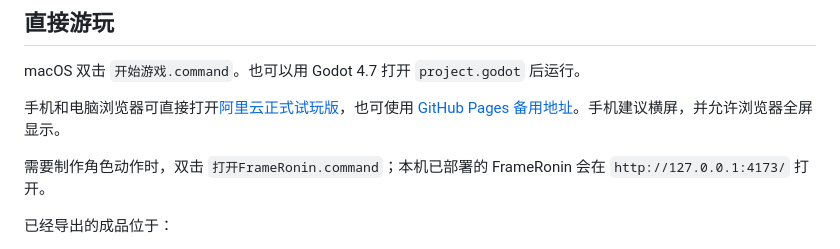
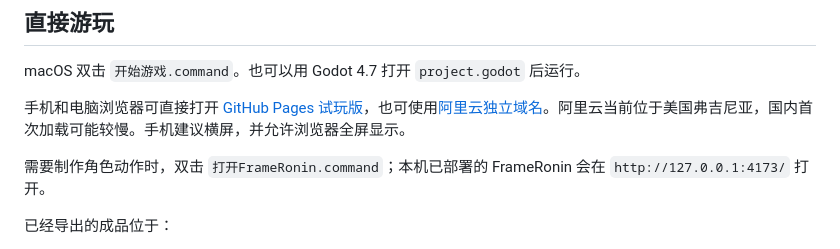
Before and after one commit to bigpowert25-del/shanhe-gongsheng-frameronin, a Markdown page: README.md, the part around the change. Rendered like a GitHub page.

Commit message:
Document public mobile play URLs

```diff
--- a/README.md
+++ b/README.md
@@ -18,7 +18,7 @@
 
 macOS 双击 `开始游戏.command`。也可以用 Godot 4.7 打开 `project.godot` 后运行。
 
-手机和电脑浏览器可直接打开[阿里云正式试玩版](https://www.bigpower.ccwu.cc/shanhe/)，也可使用 [GitHub Pages 备用地址](https://bigpowert25-del.github.io/shanhe-gongsheng-frameronin/)。手机建议横屏，并允许浏览器全屏显示。
+手机和电脑浏览器可直接打开 [GitHub Pages 试玩版](https://bigpowert25-del.github.io/shanhe-gongsheng-frameronin/)，也可使用[阿里云独立域名](https://www.bigpower.ccwu.cc/shanhe/)。阿里云当前位于美国弗吉尼亚，国内首次加载可能较慢。手机建议横屏，并允许浏览器全屏显示。
 
 需要制作角色动作时，双击 `打开FrameRonin.command`；本机已部署的 FrameRonin 会在 `http://127.0.0.1:4173/` 打开。
 
```
